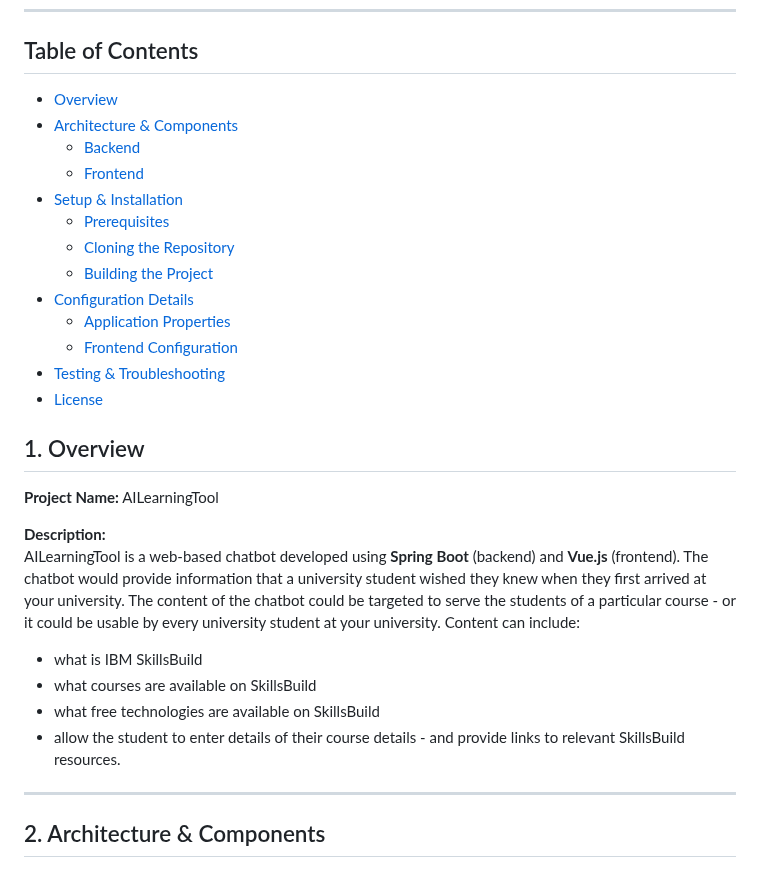
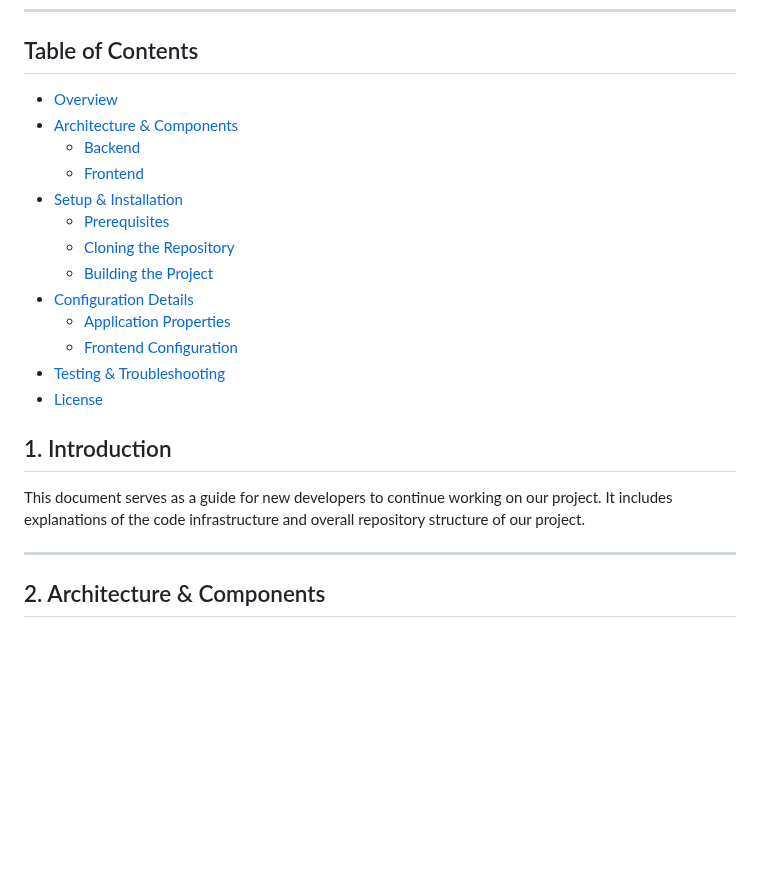
Before and after one commit to spe-uob/2024-AILearningTool, a Markdown page: docs/Handover.md, the part around one of its changes. Drawn GitHub-style; blank space fills up the shorter version.

Commit message:
refactor: replaced Description with Introduction

```diff
--- a/docs/Handover.md
+++ b/docs/Handover.md
@@ -17,18 +17,9 @@
 - [License](#license)
 
 
-## 1. Overview
+## 1. Introduction
 
-**Project Name:** AILearningTool
-
-**Description:**
-AILearningTool is a web-based chatbot developed using **Spring Boot** (backend) and **Vue.js** (frontend). The chatbot would provide information that a university student wished they knew when they first arrived at your university. The content of the chatbot could be targeted to serve the students of a particular course - or it could be usable by every university student at your university. Content can include:
-
-- what is IBM SkillsBuild
-- what courses are available on SkillsBuild
-- what free technologies are available on SkillsBuild
-- allow the student to enter details of their course details - and provide links to relevant SkillsBuild resources.
-
+This document serves as a guide for new developers to continue working on our project. It includes explanations of the code infrastructure and overall repository structure of our project.
 
 ---
 
```
Also changed, not shown: other parts of docs/Handover.md (+1 -1 lines).
